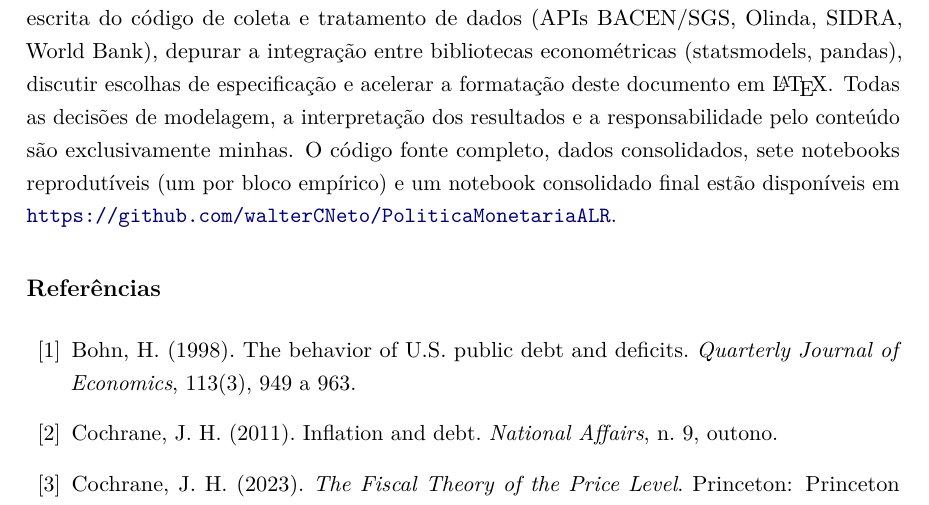
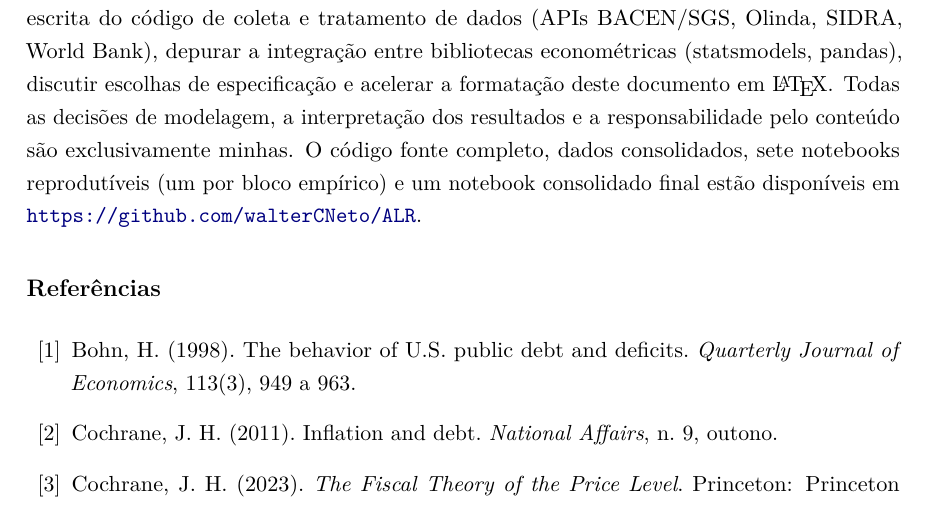
Before and after one commit to walterCNeto/ALR, a LaTeX paper (paper/main.tex): part of page 19 of 20, cut so that both start at the same text. Compiled offline with pdfLaTeX.

Commit message:
Corrige URL do repo na Nota sobre metodos (walterCNeto/ALR)

```diff
--- a/paper/main.tex
+++ b/paper/main.tex
@@ -1004,7 +1004,7 @@ interpretação dos resultados e a responsabilidade pelo conteúdo são
 exclusivamente minhas. O código fonte completo, dados consolidados,
 sete notebooks reprodutíveis (um por bloco empírico) e um notebook
 consolidado final estão disponíveis em
-\url{https://github.com/walterCNeto/PoliticaMonetariaALR}.
+\url{https://github.com/walterCNeto/ALR}.
 
 % =====================================================================
 \renewcommand{\refname}{Referências}
```
Also changed, not shown: paper/main.pdf.
